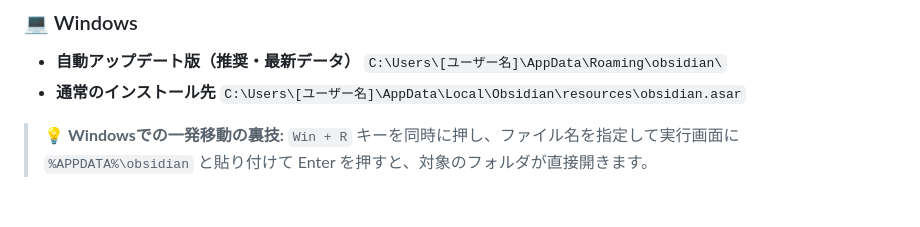
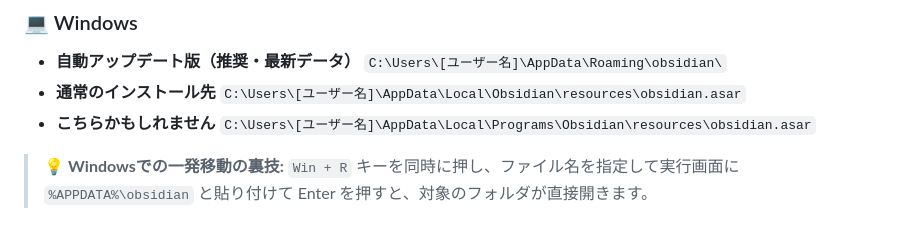
Before and after one commit to nattomaki10000/obsidian-web, a Markdown page: README.md, the part around the change. GitHub-like rendering.

```diff
--- a/README.md
+++ b/README.md
@@ -89,6 +89,8 @@ A・Bは初回アクセス時に自動で読み込まれます(両方あればB
   `C:\Users\[ユーザー名]\AppData\Roaming\obsidian\`
 * **通常のインストール先**
   `C:\Users\[ユーザー名]\AppData\Local\Obsidian\resources\obsidian.asar`
+* **こちらかもしれません**
+  `C:\Users\[ユーザー名]\AppData\Local\Programs\Obsidian\resources\obsidian.asar`
 
 > 💡 **Windowsでの一発移動の裏技:**
 > `Win + R` キーを同時に押し、ファイル名を指定して実行画面に `%APPDATA%\obsidian` と貼り付けて Enter を押すと、対象のフォルダが直接開きます。
```
